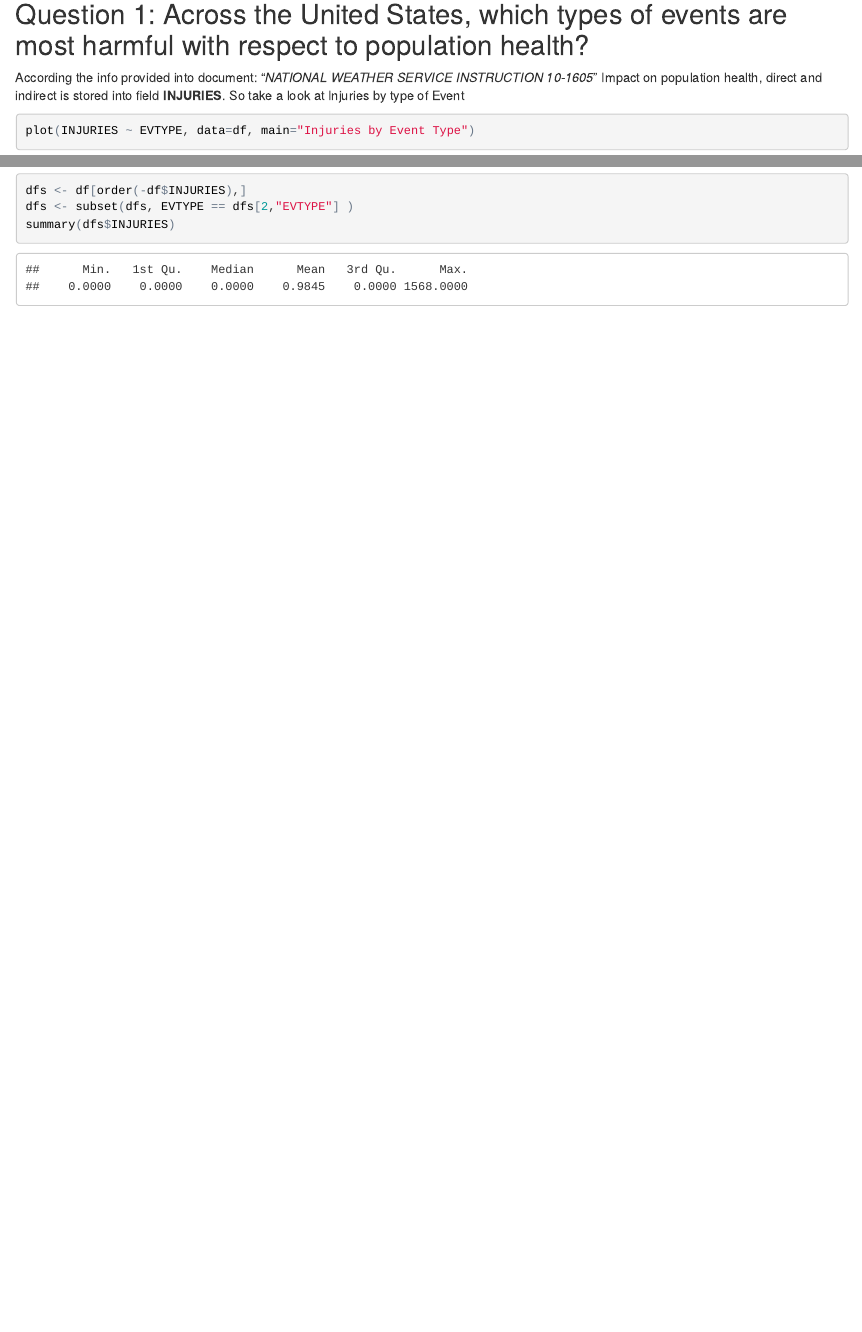
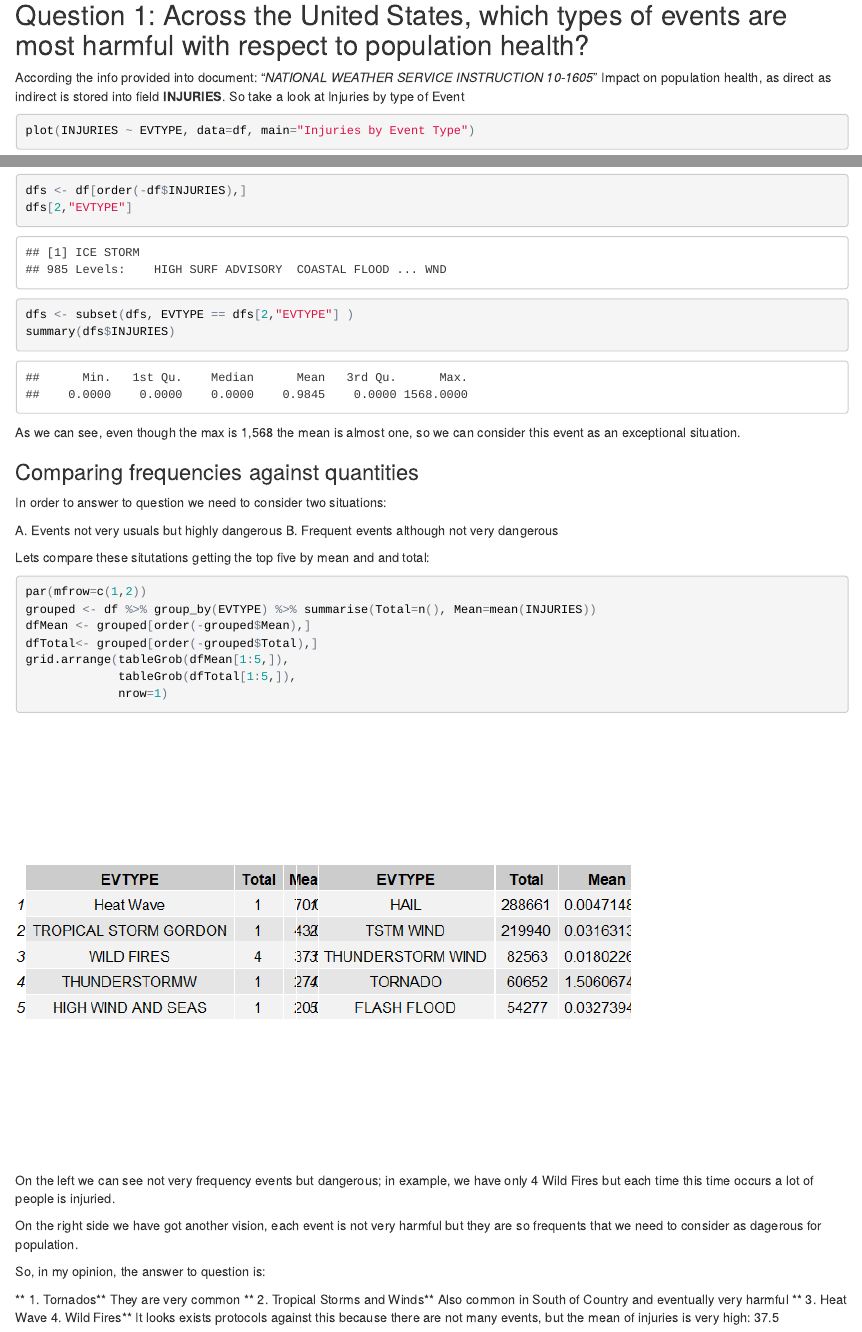
Before and after one commit to Grandez/DS_PA2_RPub, an R Markdown document (doc/PA2.Rmd): the page in a window 1100 px wide, from 2360 px down before the commit and from 2380 px down after it, so that both start at the same text, and a second part further down, joined at a grey line. The pictures show the output file doc/PA2.html that the author committed with the source, opened offline.

Commit message:
Question 2

````diff
--- a/doc/PA2.Rmd
+++ b/doc/PA2.Rmd
@@ -91,0 +101 @@ So, in my opinion, the answer to question is:
+```{r}
@@ -91,0 +112 @@ So, in my opinion, the answer to question is:
+```{r}
@@ -91,0 +128 @@ So, in my opinion, the answer to question is:
+```{r}
@@ -91,0 +136 @@ So, in my opinion, the answer to question is:
+```{r}
@@ -91,0 +152,41 @@ So, in my opinion, the answer to question is:
+3.- Analyze this event
+
+```{r}
+dfs <- df[order(-df$INJURIES),]
+dfs[2,"EVTYPE"]
+dfs <- subset(dfs, EVTYPE == dfs[2,"EVTYPE"] )
+summary(dfs$INJURIES)
+```
+
+As we can see, even though the max is 1,568 the mean is almost one, so we can consider this event as an exceptional situation.
+
+
+### Comparing frequencies against quantities
+
+In order to answer to question we need to consider two situations:
+
+A. Events not very usuals but highly dangerous
+B. Frequent events although not very dangerous
+
+Lets compare these situtations getting the top five by mean and and total:
+
+```{r}
+par(mfrow=c(1,2))
+grouped <- df %>% group_by(EVTYPE) %>% summarise(Total=n(), Mean=mean(INJURIES))
+dfMean <- grouped[order(-grouped$Mean),]
+dfTotal<- grouped[order(-grouped$Total),]
+grid.arrange(tableGrob(dfMean[1:5,]),
+             tableGrob(dfTotal[1:5,]),
+             nrow=1)
+```
+
+On the left we can see not very frequency events but dangerous; in example,  we have only 4 Wild Fires but each time this time occurs a lot of people is injuried.
+
+On the right side we have got another vision, each event is not very harmful but they are so frequents that we need to consider as dagerous for population.
+
+So, in my opinion, the answer to question is:
+
+** 1. Tornados** They are very common
+** 2. Tropical Storms and Winds** Also common in South of Country and eventually very harmful
+** 3. Heat Wave**
+** 4. Wild Fires** It looks exists protocols against this because there are not many events, but the mean of injuries is very high: 37.5
````
Also changed, not shown: doc/PA2.html, doc/PA2.md, doc/images/unnamed-chunk-5-1.png (added), doc/PA2.Rmd (56 more changed lines).
